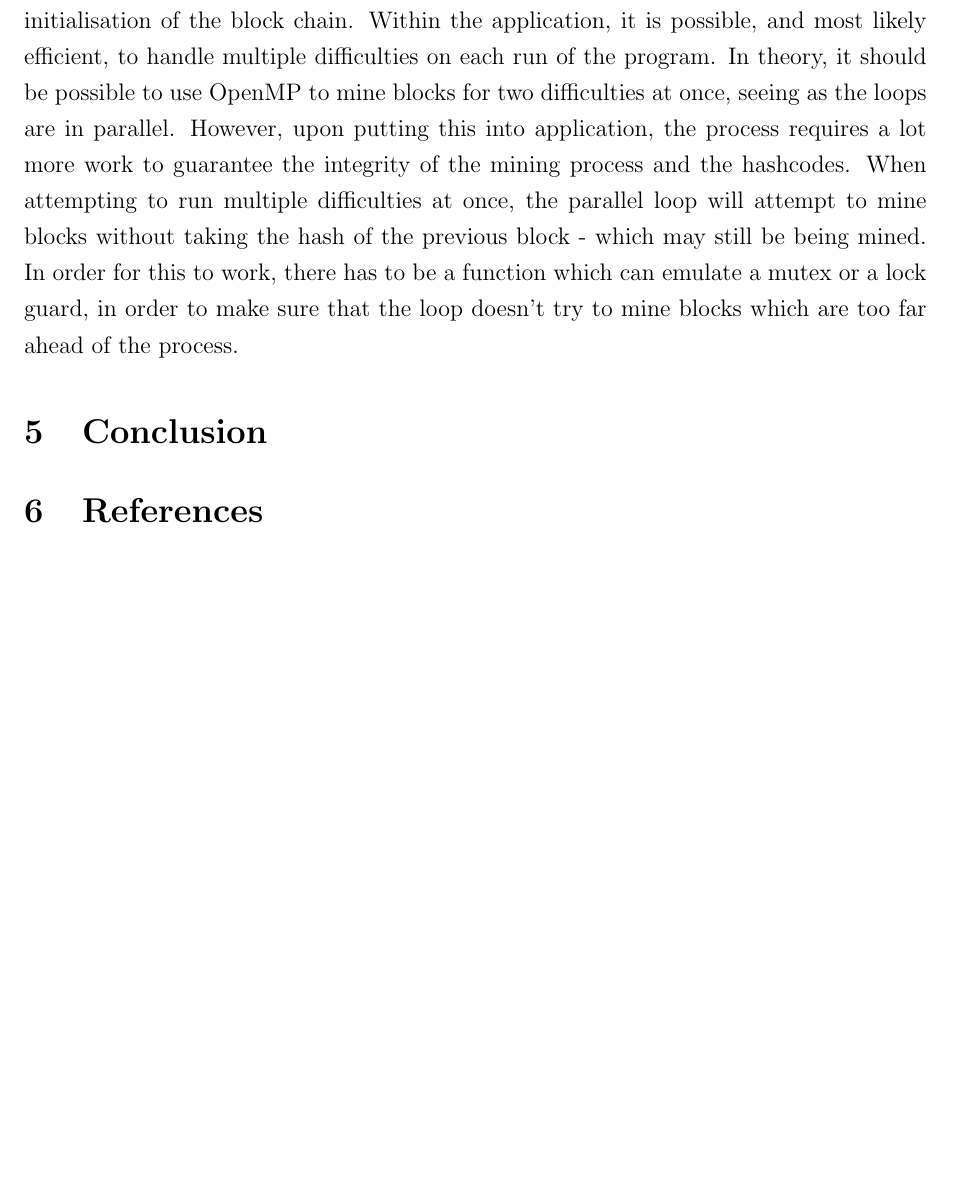
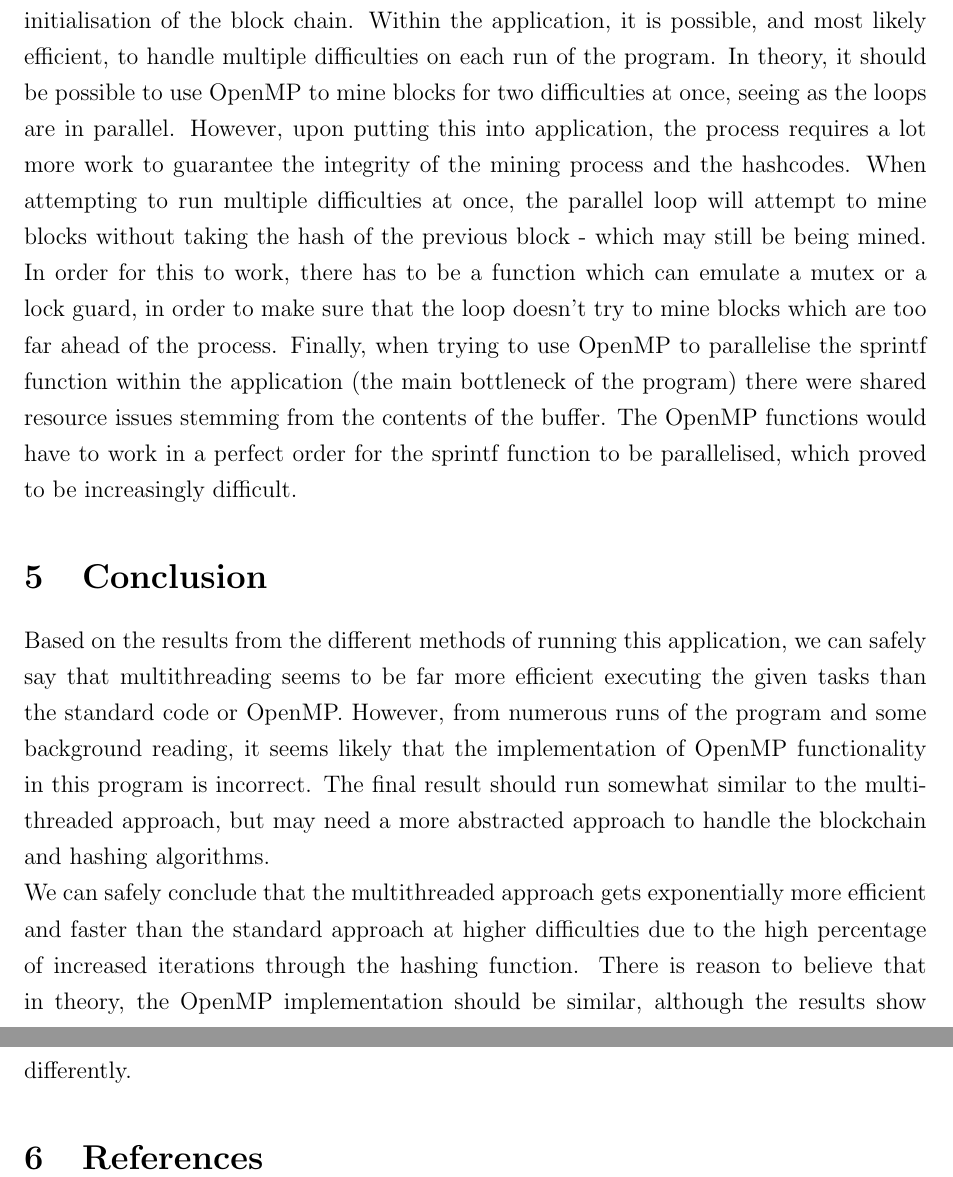
Before and after one commit to BarrySoap/Concurrent-Parallel-Systems, a LaTeX paper (Report/CPSReport.tex): part of page 7 of 7 before the commit and two parts of pages 7 and 8 of 8 after it, the two joined at a grey line, cut so that both start at the same text, the shorter picture padded with empty space. Compiled offline with pdfLaTeX.

Commit message:
More report content - almost finished.

```diff
--- a/Report/CPSReport.tex
+++ b/Report/CPSReport.tex
@@ -157,9 +157,12 @@ The next technique to examine is the OpenMP method. This entails using the share
 \end{table}
 
 Unfortunately, when testing OpenMP, the time between difficulties was exponentially larger each step. It took roughly 414 seconds to mine 18 blocks at difficulty 4, which means that there was a mistake in implementation. Based on the parallel loops within the code, it seems that although there are 8 threads operating on the hashing function, it's only possible to have one thread work on the function at a time - in order to retain the integrity of the hashcode. We can safely assume that for each iteration, either one thread or eight threads are being initialised to share resources among the function call. This explains why it takes so long as the difficulties get larger - there is, roughly, a 1,475\% increase in the amount of iterations as the difficulty increases, which applies to the thread creation. \\
-Another method which was investigated in this project was using an OpenMP on the initialisation of the block chain. Within the application, it is possible, and most likely efficient, to handle multiple difficulties on each run of the program. In theory, it should be possible to use OpenMP to mine blocks for two difficulties at once, seeing as the loops are in parallel. However, upon putting this into application, the process requires a lot more work to guarantee the integrity of the mining process and the hashcodes. When attempting to run multiple difficulties at once, the parallel loop will attempt to mine blocks without taking the hash of the previous block - which may still be being mined. In order for this to work, there has to be a function which can emulate a mutex or a lock guard, in order to make sure that the loop doesn't try to mine blocks which are too far ahead of the process.
+Another method which was investigated in this project was using an OpenMP on the initialisation of the block chain. Within the application, it is possible, and most likely efficient, to handle multiple difficulties on each run of the program. In theory, it should be possible to use OpenMP to mine blocks for two difficulties at once, seeing as the loops are in parallel. However, upon putting this into application, the process requires a lot more work to guarantee the integrity of the mining process and the hashcodes. When attempting to run multiple difficulties at once, the parallel loop will attempt to mine blocks without taking the hash of the previous block - which may still be being mined. In order for this to work, there has to be a function which can emulate a mutex or a lock guard, in order to make sure that the loop doesn't try to mine blocks which are too far ahead of the process. Finally, when trying to use OpenMP to parallelise the sprintf function within the application (the main bottleneck of the program) there were shared resource issues stemming from the contents of the buffer. The OpenMP functions would have to work in a perfect order for the sprintf function to be parallelised, which proved to be increasingly difficult.
 
 \section{Conclusion}
+Based on the results from the different methods of running this application, we can safely say that multithreading seems to be far more efficient executing the given tasks than the standard code or OpenMP. However, from numerous runs of the program and some background reading, it seems likely that the implementation of OpenMP functionality in this program is incorrect. The final result should run somewhat similar to the multithreaded approach, but may need a more abstracted approach to handle the blockchain and hashing algorithms. \\
+We can safely conclude that the multithreaded approach gets exponentially more efficient and faster than the standard approach at higher difficulties due to the high percentage of increased iterations through the hashing function. There is reason to believe that in theory, the OpenMP implementation should be similar, although the results show differently.
+
 
 \section{References}
 
```
Also changed, not shown: Report/CPSReport.pdf, 1 other file.
